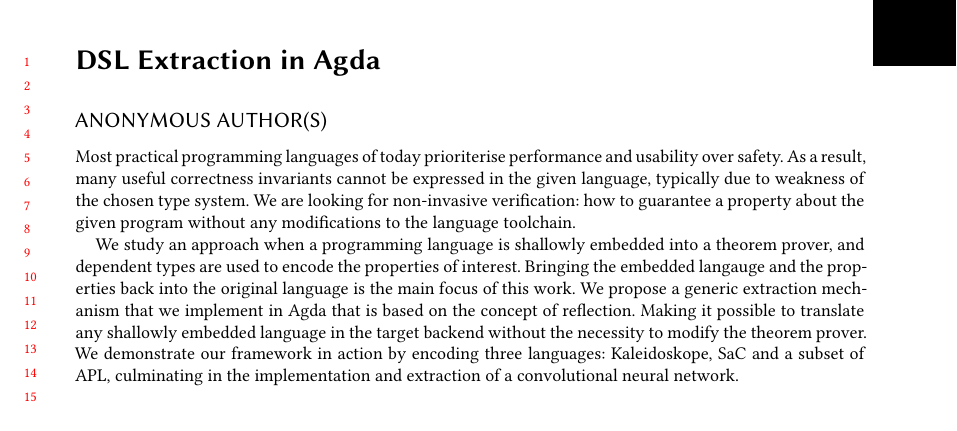
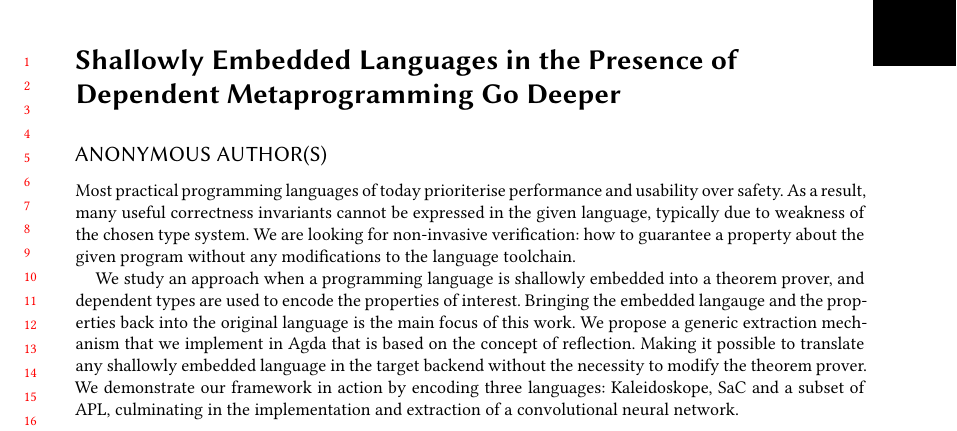
Before and after one commit to ashinkarov/2021-extraction-paper, a LaTeX paper (paper.tex): part of page 1 of 3, cut at the place of the change. Compiled offline with XeLaTeX; a LaTeX package or settings file that is missing is left out.

Commit message:
New title.

```diff
--- a/paper.tex
+++ b/paper.tex
@@ -126,7 +126,7 @@
 \begin{document}
 
 %% Title information
-\title[]{DSL Extraction in Agda}         %% [Short Title] is optional;
+\title[]{Shallowly Embedded Languages in the Presence of Dependent Metaprogramming Go Deeper}         %% [Short Title] is optional;
                                         %% when present, will be used in
                                         %% header instead of Full Title.
 %\titlenote{with title note}             %% \titlenote is optional;
```
